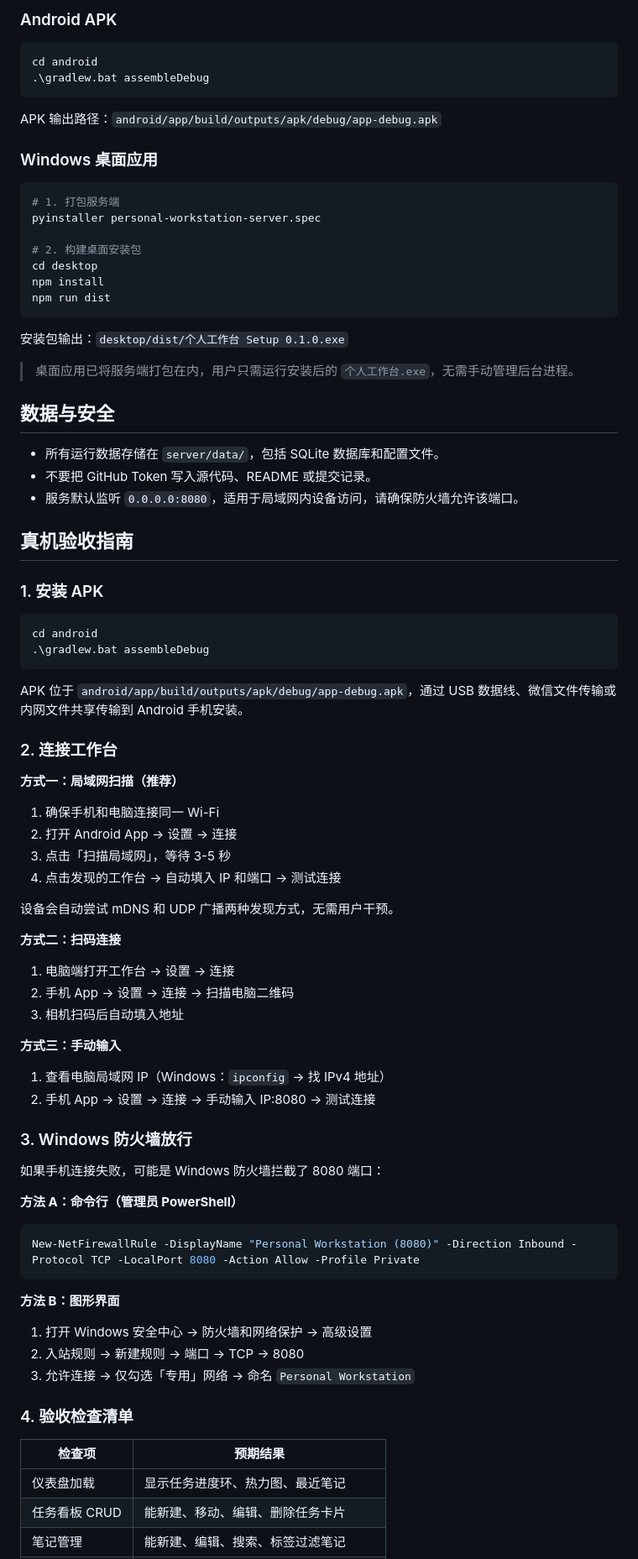
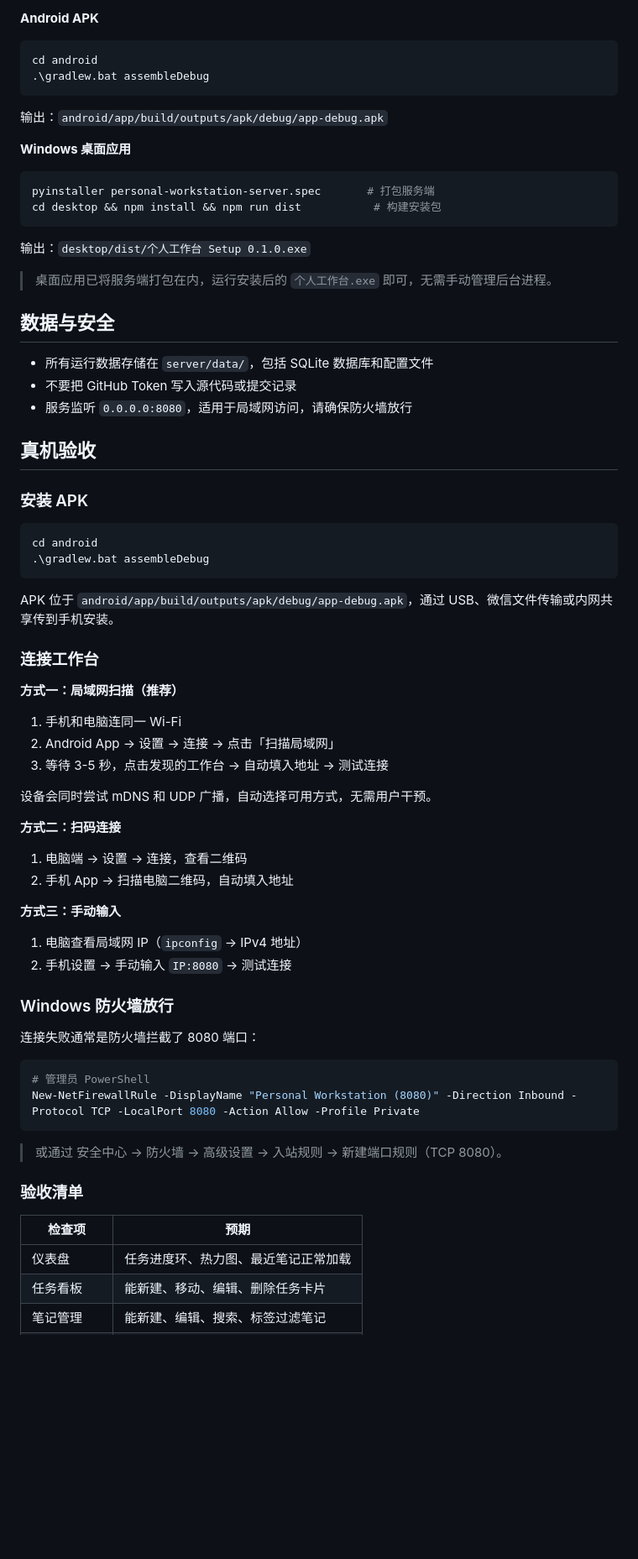
Before and after one commit to Rewmington/Personal-Workspace, a Markdown page: README.md, the part around one of its changes. Shown at 84% size. Rendered like a GitHub page; blank space fills up the shorter version.

Commit message:
docs: 重新设计 README 排版，优化视觉层次

````diff
--- a/README.md
+++ b/README.md
@@ -76,88 +87,76 @@ python -m pytest tests/ -v
 
-### Android APK
+**Android APK**
 
 ```powershell
 cd android
 .\gradlew.bat assembleDebug
 ```
 
-APK 输出路径：`android/app/build/outputs/apk/debug/app-debug.apk`
+输出：`android/app/build/outputs/apk/debug/app-debug.apk`
 
-### Windows 桌面应用
+**Windows 桌面应用**
 
 ```powershell
-# 1. 打包服务端
-pyinstaller personal-workstation-server.spec
-
-# 2. 构建桌面安装包
-cd desktop
-npm install
-npm run dist
+pyinstaller personal-workstation-server.spec       # 打包服务端
+cd desktop && npm install && npm run dist           # 构建安装包
 ```
 
-安装包输出：`desktop/dist/个人工作台 Setup 0.1.0.exe`
+输出：`desktop/dist/个人工作台 Setup 0.1.0.exe`
 
-> 桌面应用已将服务端打包在内，用户只需运行安装后的 `个人工作台.exe`，无需手动管理后台进程。
+> 桌面应用已将服务端打包在内，运行安装后的 `个人工作台.exe` 即可，无需手动管理后台进程。
 
 ## 数据与安全
 
-- 所有运行数据存储在 `server/data/`，包括 SQLite 数据库和配置文件。
-- 不要把 GitHub Token 写入源代码、README 或提交记录。
-- 服务默认监听 `0.0.0.0:8080`，适用于局域网内设备访问，请确保防火墙允许该端口。
+- 所有运行数据存储在 `server/data/`，包括 SQLite 数据库和配置文件
+- 不要把 GitHub Token 写入源代码或提交记录
+- 服务监听 `0.0.0.0:8080`，适用于局域网访问，请确保防火墙放行
 
-## 真机验收指南
+## 真机验收
 
-### 1. 安装 APK
+### 安装 APK
 
 ```powershell
 cd android
 .\gradlew.bat assembleDebug
 ```
 
-APK 位于 `android/app/build/outputs/apk/debug/app-debug.apk`，通过 USB 数据线、微信文件传输或内网文件共享传输到 Android 手机安装。
+APK 位于 `android/app/build/outputs/apk/debug/app-debug.apk`，通过 USB、微信文件传输或内网共享传到手机安装。
 
-### 2. 连接工作台
+### 连接工作台
 
 **方式一：局域网扫描（推荐）**
 
-1. 确保手机和电脑连接同一 Wi-Fi
-2. 打开 Android App → 设置 → 连接
-3. 点击「扫描局域网」，等待 3-5 秒
-4. 点击发现的工作台 → 自动填入 IP 和端口 → 测试连接
+1. 手机和电脑连同一 Wi-Fi
+2. Android App → 设置 → 连接 → 点击「扫描局域网」
+3. 等待 3-5 秒，点击发现的工作台 → 自动填入地址 → 测试连接
 
-设备会自动尝试 mDNS 和 UDP 广播两种发现方式，无需用户干预。
+设备会同时尝试 mDNS 和 UDP 广播，自动选择可用方式，无需用户干预。
 
 **方式二：扫码连接**
 
-1. 电脑端打开工作台 → 设置 → 连接
-2. 手机 App → 设置 → 连接 → 扫描电脑二维码
-3. 相机扫码后自动填入地址
+1. 电脑端 → 设置 → 连接，查看二维码
+2. 手机 App → 扫描电脑二维码，自动填入地址
 
 **方式三：手动输入**
 
-1. 查看电脑局域网 IP（Windows：`ipconfig` → 找 IPv4 地址）
-2. 手机 App → 设置 → 连接 → 手动输入 IP:8080 → 测试连接
+1. 电脑查看局域网 IP（`ipconfig` → IPv4 地址）
+2. 手机设置 → 手动输入 `IP:8080` → 测试连接
 
-### 3. Windows 防火墙放行
+### Windows 防火墙放行
 
-如果手机连接失败，可能是 Windows 防火墙拦截了 8080 端口：
-
-**方法 A：命令行（管理员 PowerShell）**
+连接失败通常是防火墙拦截了 8080 端口：
 
 ```powershell
+# 管理员 PowerShell
 New-NetFirewallRule -DisplayName "Personal Workstation (8080)" -Direction Inbound -Protocol TCP -LocalPort 8080 -Action Allow -Profile Private
 ```
 
-**方法 B：图形界面**
+> 或通过 安全中心 → 防火墙 → 高级设置 → 入站规则 → 新建端口规则（TCP 8080）。
 
-1. 打开 Windows 安全中心 → 防火墙和网络保护 → 高级设置
-2. 入站规则 → 新建规则 → 端口 → TCP → 8080
-3. 允许连接 → 仅勾选「专用」网络 → 命名 `Personal Workstation`
+### 验收清单
 
-### 4. 验收检查清单
-
-| 检查项 | 预期结果 |
-|--------|---------|
-| 仪表盘加载 | 显示任务进度环、热力图、最近笔记 |
-| 任务看板 CRUD | 能新建、移动、编辑、删除任务卡片 |
+| 检查项 | 预期 |
+|--------|------|
+| 仪表盘 | 任务进度环、热力图、最近笔记正常加载 |
+| 任务看板 | 能新建、移动、编辑、删除任务卡片 |
 | 笔记管理 | 能新建、编辑、搜索、标签过滤笔记 |
````
Also changed, not shown: other parts of README.md (+78 -63 lines).
